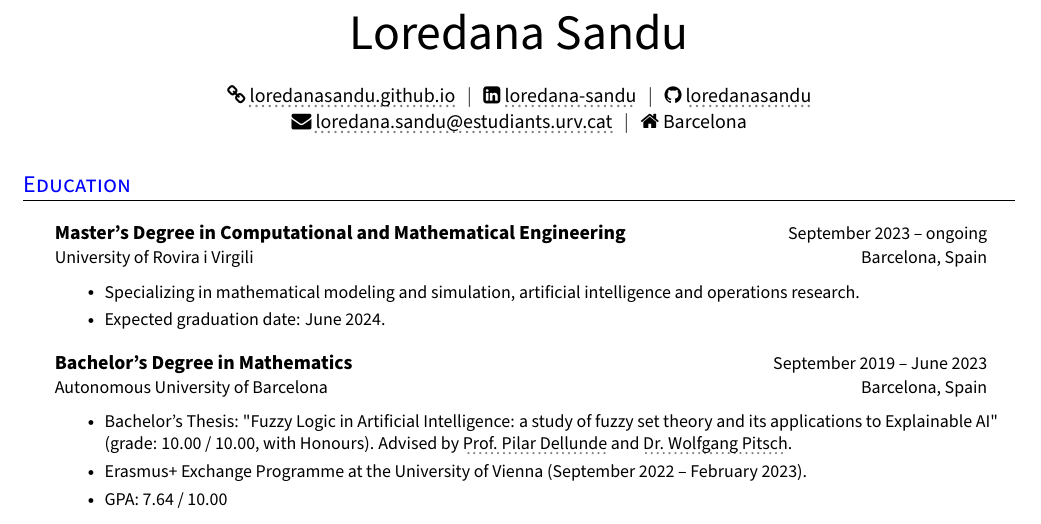
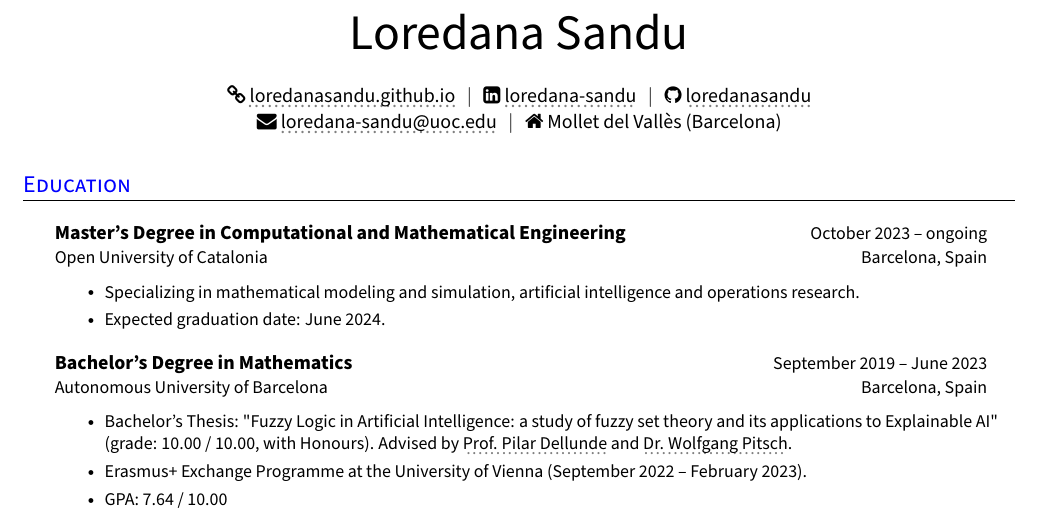
Before and after one commit to loredanasandu/cv, a LaTeX CV (loredana-sandu-cv.tex): part of page 1 of 2, cut so that both start at the same text. Compiled offline with pdfLaTeX.

Commit message:
update cv

```diff
--- a/loredana-sandu-cv.tex
+++ b/loredana-sandu-cv.tex
@@ -204,9 +204,9 @@
     \href{https://loredanasandu.github.io/}{\faLink \ \graydotuline{loredanasandu.github.io}} \, $|$ \, % row = 2, col = 1
     \href{https://www.linkedin.com/in/loredana-sandu/}{\faLinkedinSquare \ \graydotuline{loredana-sandu}} \, $|$ \, % row = 2, col = 1
     \href{https://www.github.com/loredanasandu}{\faGithub \ \graydotuline{loredanasandu}} \\[0.1pc] % row = 2, col = 1
-    \href{mailto:loredana.sandu@estudiants.urv.cat}{\faEnvelope \ \graydotuline{loredana.sandu@estudiants.urv.cat}} \, $|$ \, % row = 2, col = 1
+    \href{mailto:loredana-sandu@uoc.edu}{\faEnvelope \ \graydotuline{loredana-sandu@uoc.edu}} \, $|$ \, % row = 2, col = 1
     %\href{mailto:sandu.loredana@outlook.com}{\faEnvelope \, \graydotuline{sandu.loredana@outlook.com}} \, $|$ \, % row = 2, col = 1
-    \faHome \ Barcelona \\[1.5pc] % row = 2, col = 1
+    \faHome \ Mollet del Vallès (Barcelona) \\[1.5pc] % row = 2, col = 1
 \end{center}
 %-------------------------------------------
 
@@ -223,8 +223,8 @@
 
 \section{Education}
   \resumeHeadingListStart{}
-  \resumeQuadHeading{Master's Degree in Computational and Mathematical Engineering}{September 2023 – ongoing}
-  {University of Rovira i Virgili}{Barcelona, Spain}
+  \resumeQuadHeading{Master's Degree in Computational and Mathematical Engineering}{October 2023 – ongoing}
+  {Open University of Catalonia}{Barcelona, Spain}
   \begin{itemize}[leftmargin=3em, itemsep=0.1em, topsep=2pt]
       \item \small Specializing in mathematical modeling and simulation, artificial intelligence and operations research.
       \item \small Expected graduation date: June 2024.
```
Also changed, not shown: loredana-sandu-cv.pdf.
